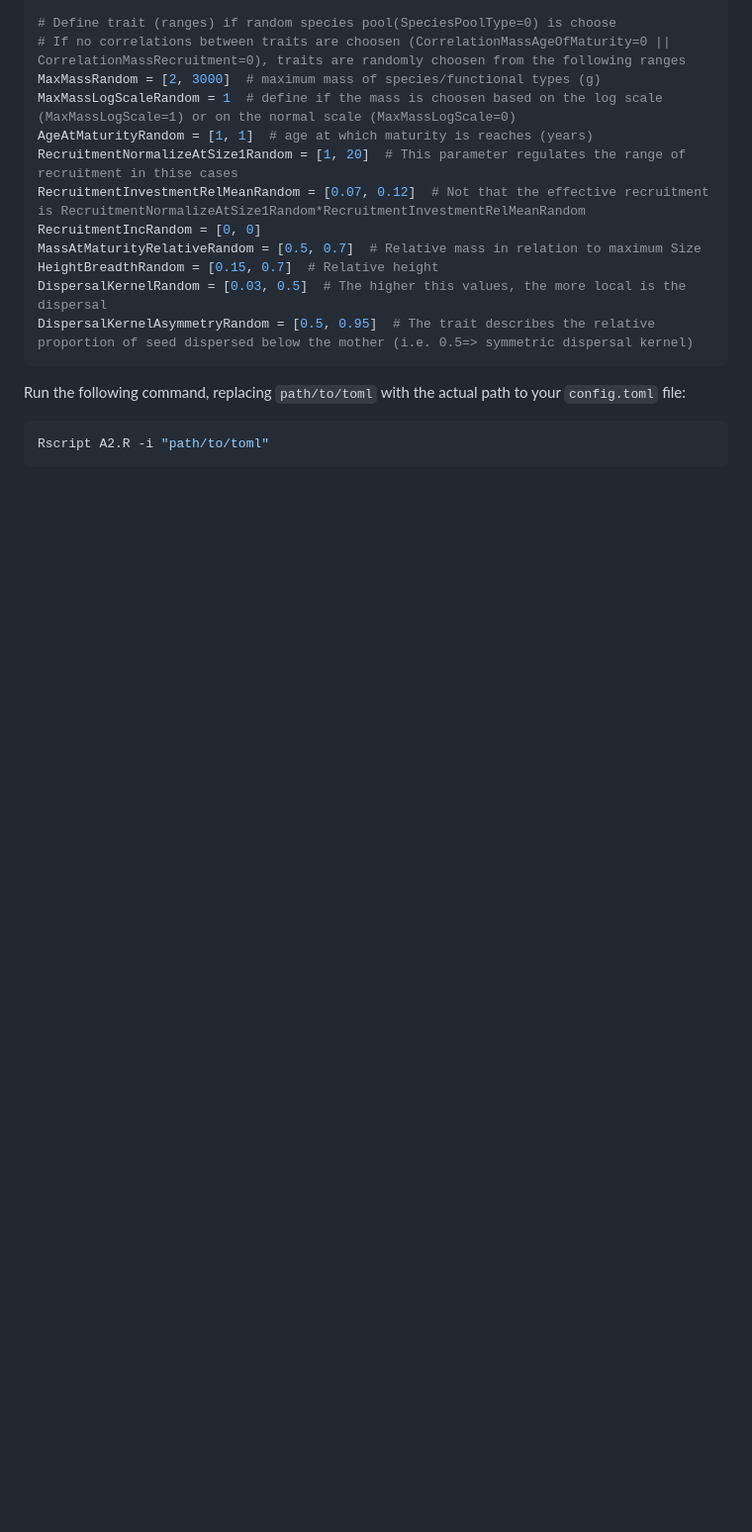
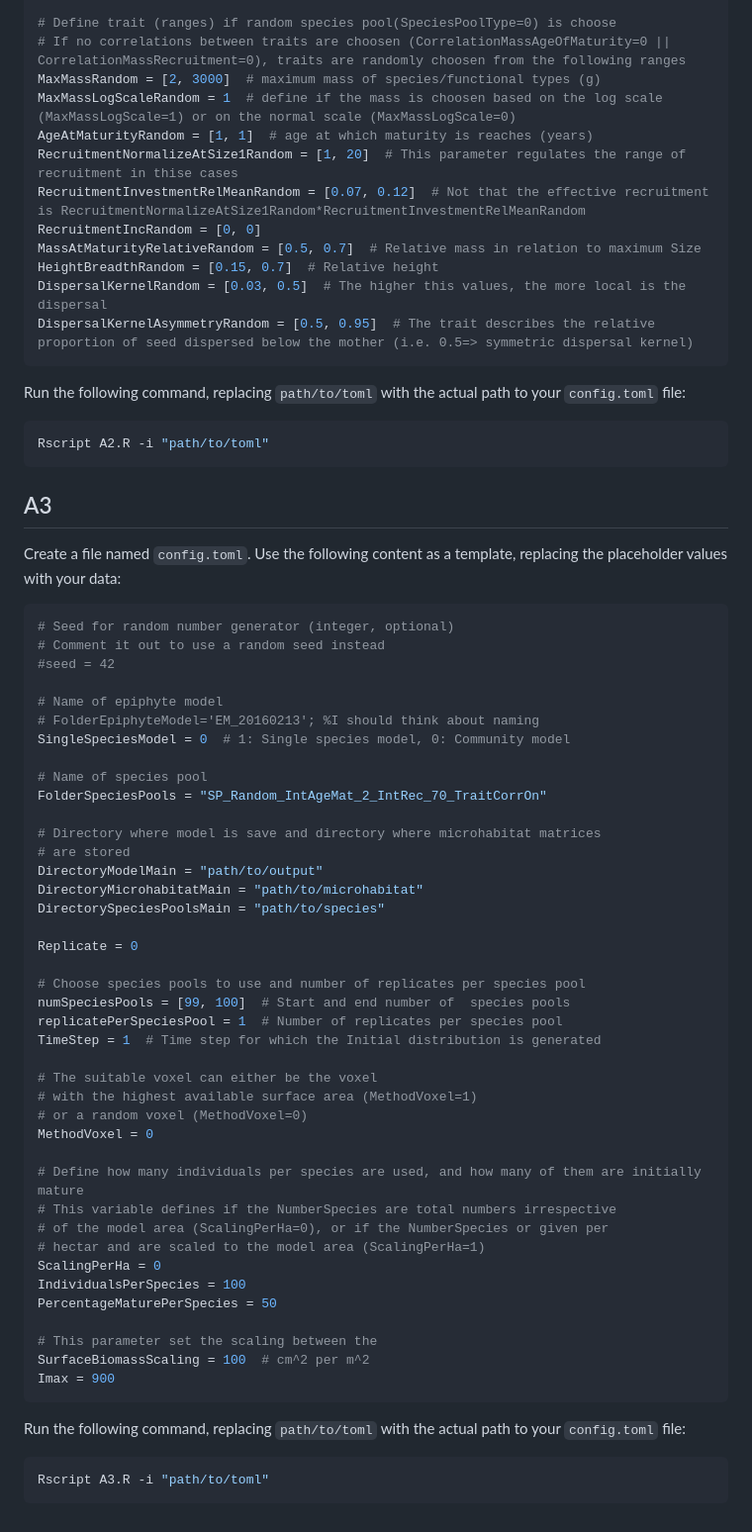
Before and after one commit to JohannaTrost/MoDVE, a Markdown page: README.md, the part around the change. Shown: that part at 99% size. Drawn GitHub-style; blank space fills up the shorter version.

Commit message:
Add instructions for A3 in the README

````diff
--- a/README.md
+++ b/README.md
@@ -130,3 +130,56 @@ Run the following command, replacing `path/to/toml` with the actual path to your
 ```bash
 Rscript A2.R -i "path/to/toml"
 ```
+
+## A3
+
+Create a file named `config.toml`. Use the following content as a template, replacing the placeholder values with your data:
+
+```toml
+# Seed for random number generator (integer, optional)
+# Comment it out to use a random seed instead
+#seed = 42
+
+# Name of epiphyte model
+# FolderEpiphyteModel='EM_20160213'; %I should think about naming
+SingleSpeciesModel = 0  # 1: Single species model, 0: Community model
+
+# Name of species pool
+FolderSpeciesPools = "SP_Random_IntAgeMat_2_IntRec_70_TraitCorrOn"
+
+# Directory where model is save and directory where microhabitat matrices
+# are stored
+DirectoryModelMain = "path/to/output"
+DirectoryMicrohabitatMain = "path/to/microhabitat"
+DirectorySpeciesPoolsMain = "path/to/species"
+
+Replicate = 0
+
+# Choose species pools to use and number of replicates per species pool
+numSpeciesPools = [99, 100]  # Start and end number of  species pools
+replicatePerSpeciesPool = 1  # Number of replicates per species pool
+TimeStep = 1  # Time step for which the Initial distribution is generated
+
+# The suitable voxel can either be the voxel
+# with the highest available surface area (MethodVoxel=1)
+# or a random voxel (MethodVoxel=0)
+MethodVoxel = 0
+
+# Define how many individuals per species are used, and how many of them are initially mature
+# This variable defines if the NumberSpecies are total numbers irrespective
+# of the model area (ScalingPerHa=0), or if the NumberSpecies or given per
+# hectar and are scaled to the model area (ScalingPerHa=1)
+ScalingPerHa = 0
+IndividualsPerSpecies = 100
+PercentageMaturePerSpecies = 50
+
+# This parameter set the scaling between the
+SurfaceBiomassScaling = 100  # cm^2 per m^2
+Imax = 900
+```
+
+Run the following command, replacing `path/to/toml` with the actual path to your `config.toml` file:
+
+```bash
+Rscript A3.R -i "path/to/toml"
+```
````
